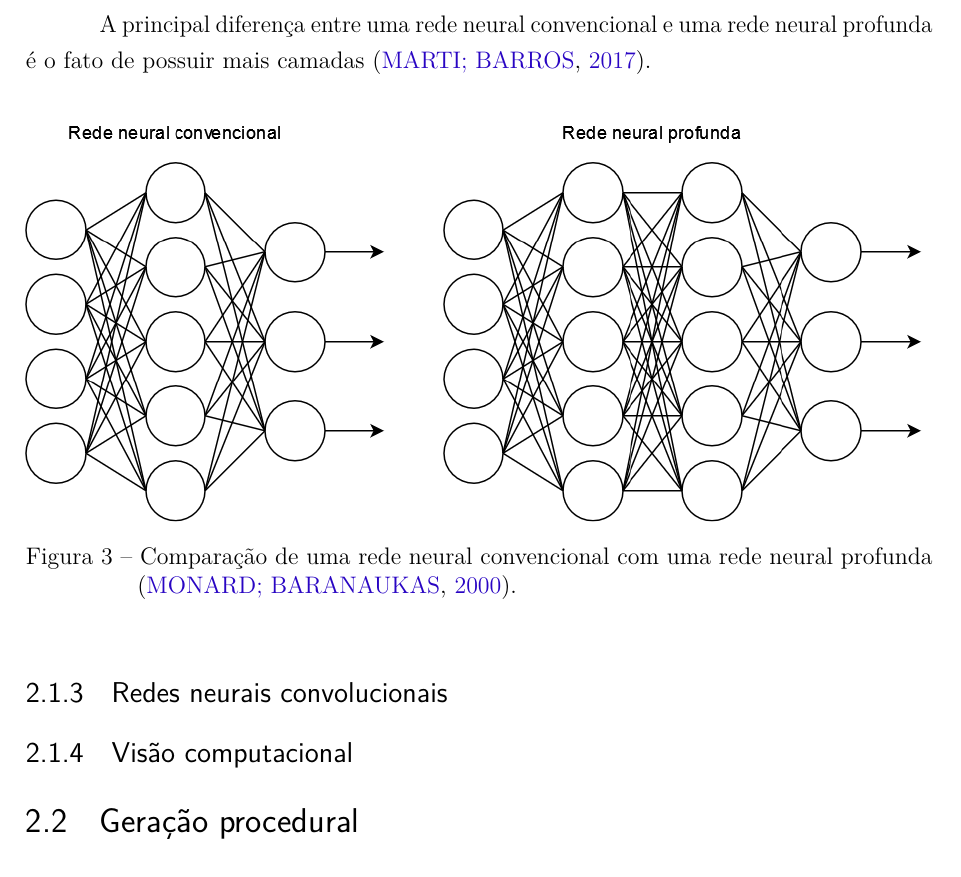
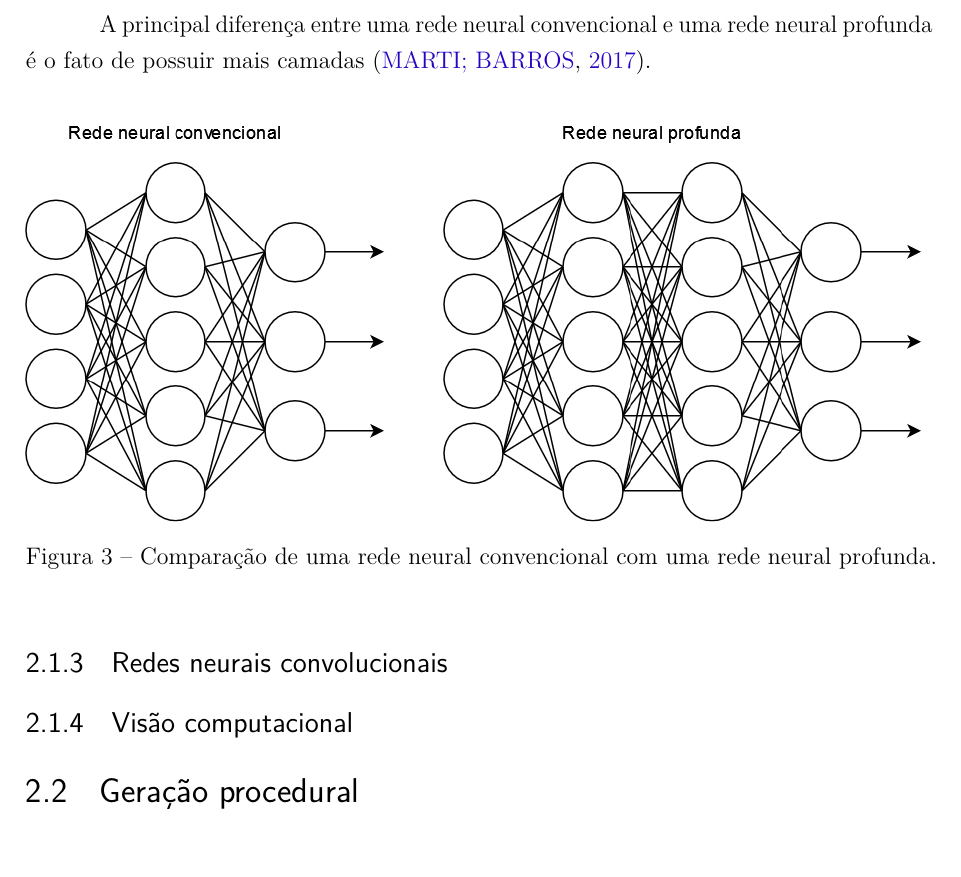
Before and after one commit to Lds20k/senac-tcc, a LaTeX thesis (latex/main.tex): part of page 19 of 25, cut so that both start at the same text. Compiled offline with pdfLaTeX.

Commit message:
fix: figura

```diff
--- a/latex/main.tex
+++ b/latex/main.tex
@@ -500,7 +500,7 @@ A principal diferença entre uma rede neural convencional e uma rede neural prof
 \begin{figure}[!ht]
 	\centering
 	\includegraphics[width=1\textwidth]{figures/redes_neurais.png}
-	\caption{Comparação de uma rede neural convencional com uma rede neural profunda \cite{aplicacoes_ia_vg}.}
+	\caption{Comparação de uma rede neural convencional com uma rede neural profunda.}
 	\label{fig:redes_neurais}
 \end{figure}
 
```
